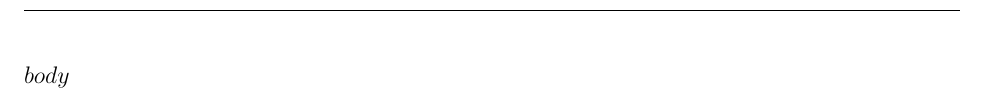
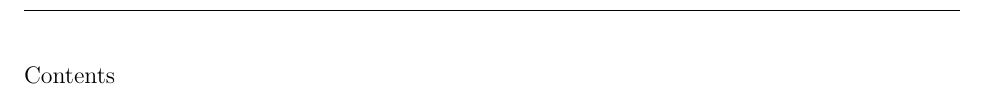
Before and after one commit to pid1/recipes, a LaTeX document (template.tex): part of page 2 of 2 before the commit and part of page 3 of 4 after it, cut at the place of the change. Compiled offline with pdfLaTeX.

Commit message:
Try adding ToC

```diff
--- a/template.tex
+++ b/template.tex
@@ -52,6 +52,11 @@
 % Title Page
 \titlepagecontent{Roemer Family Recipes}
 
+% Table of Contents
+\newpage
+\tableofcontents
+\newpage
+
 % Content Placeholder
 $body$
 
```
